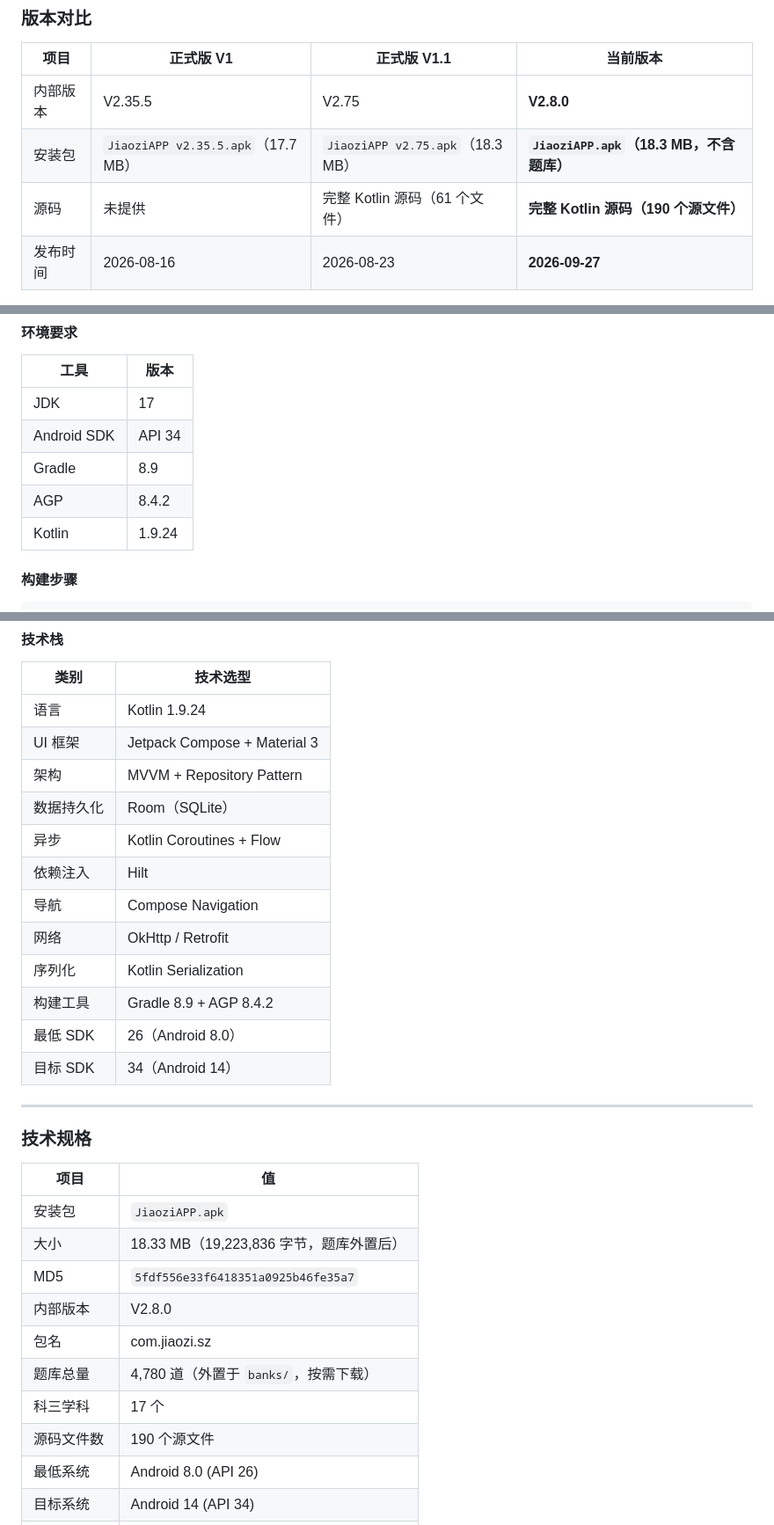
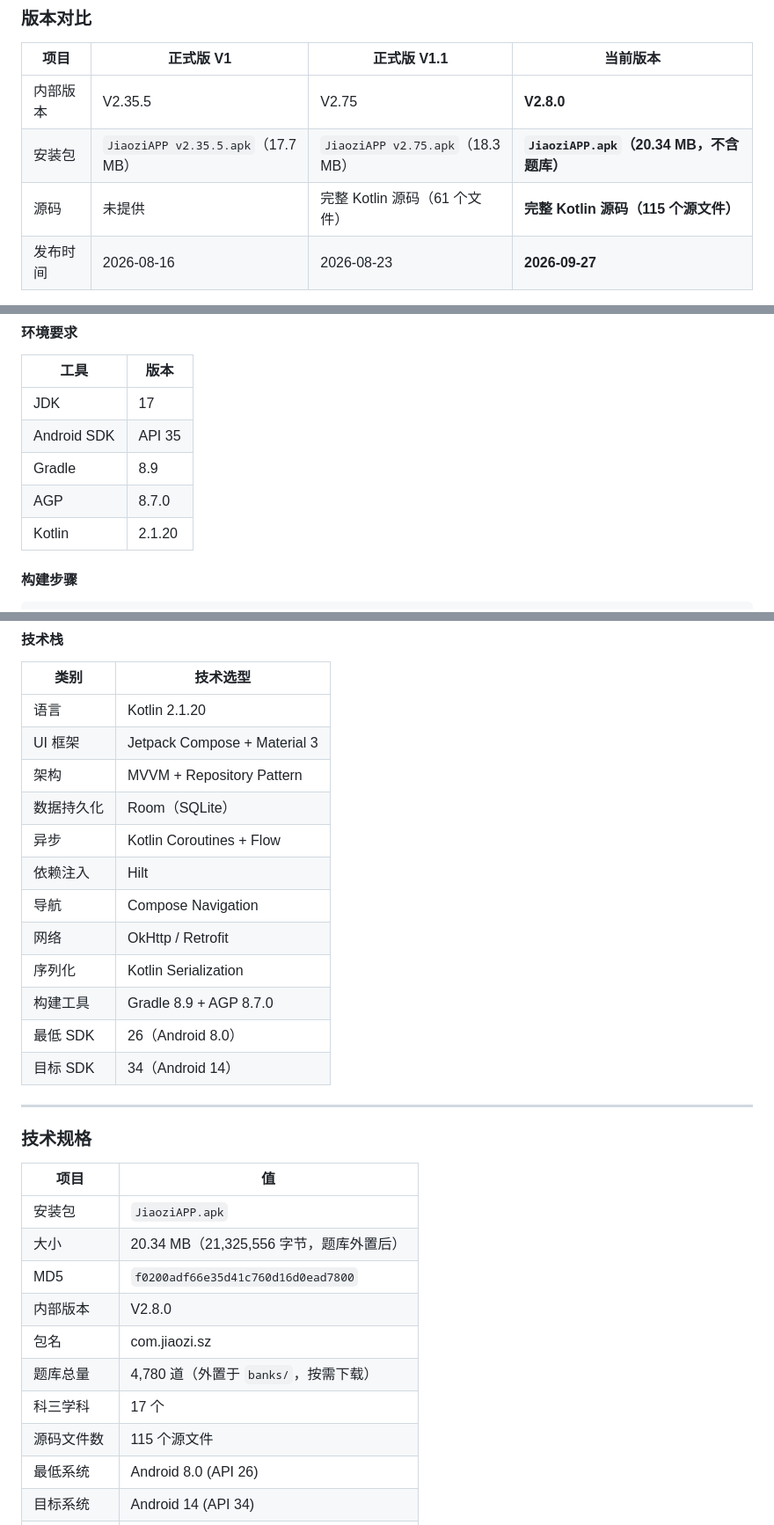
Before and after one commit to BadCodeZ/jiaozi-android, a Markdown page: README.md, 3 parts joined by grey strips. Shown at 88% size. GitHub-like rendering.

```diff
--- a/README.md
+++ b/README.md
@@ -65,8 +65,8 @@
 | 项目 | 正式版 V1 | 正式版 V1.1 | 当前版本 |
 |------|-----------|-------------|----------|
 | 内部版本 | V2.35.5 | V2.75 | **V2.8.0** |
-| 安装包 | `JiaoziAPP v2.35.5.apk`（17.7 MB） | `JiaoziAPP v2.75.apk`（18.3 MB） | **`JiaoziAPP.apk`（18.3 MB，不含题库）** |
-| 源码 | 未提供 | 完整 Kotlin 源码（61 个文件） | **完整 Kotlin 源码（190 个源文件）** |
+| 安装包 | `JiaoziAPP v2.35.5.apk`（17.7 MB） | `JiaoziAPP v2.75.apk`（18.3 MB） | **`JiaoziAPP.apk`（20.34 MB，不含题库）** |
+| 源码 | 未提供 | 完整 Kotlin 源码（61 个文件） | **完整 Kotlin 源码（115 个源文件）** |
 | 发布时间 | 2026-08-16 | 2026-08-23 | **2026-09-27** |
 
 本版本相对 V2.77 为一次大规模更新，包含全应用界面重写、题库彻底外置与按报考学段真拆包。
@@ -217,10 +217,10 @@
 | 工具 | 版本 |
 |------|------|
 | JDK | 17 |
-| Android SDK | API 34 |
+| Android SDK | API 35 |
 | Gradle | 8.9 |
-| AGP | 8.4.2 |
-| Kotlin | 1.9.24 |
+| AGP | 8.7.0 |
+| Kotlin | 2.1.20 |
 
 #### 构建步骤
 
@@ -288,7 +288,7 @@ cd jiaozi-android
 
 | 类别 | 技术选型 |
 |------|----------|
-| 语言 | Kotlin 1.9.24 |
+| 语言 | Kotlin 2.1.20 |
 | UI 框架 | Jetpack Compose + Material 3 |
 | 架构 | MVVM + Repository Pattern |
 | 数据持久化 | Room（SQLite） |
@@ -297,7 +297,7 @@ cd jiaozi-android
 | 导航 | Compose Navigation |
 | 网络 | OkHttp / Retrofit |
 | 序列化 | Kotlin Serialization |
-| 构建工具 | Gradle 8.9 + AGP 8.4.2 |
+| 构建工具 | Gradle 8.9 + AGP 8.7.0 |
 | 最低 SDK | 26（Android 8.0） |
 | 目标 SDK | 34（Android 14） |
 
@@ -308,13 +308,13 @@ cd jiaozi-android
 | 项目 | 值 |
 |------|------|
 | 安装包 | `JiaoziAPP.apk` |
-| 大小 | 18.33 MB（19,223,836 字节，题库外置后） |
-| MD5 | `5fdf556e33f6418351a0925b46fe35a7` |
+| 大小 | 20.34 MB（21,325,556 字节，题库外置后） |
+| MD5 | `f0200adf66e35d41c760d16d0ead7800` |
 | 内部版本 | V2.8.0 |
 | 包名 | com.jiaozi.sz |
 | 题库总量 | 4,780 道（外置于 `banks/`，按需下载） |
 | 科三学科 | 17 个 |
-| 源码文件数 | 190 个源文件 |
+| 源码文件数 | 115 个源文件 |
 | 最低系统 | Android 8.0 (API 26) |
 | 目标系统 | Android 14 (API 34) |
 | 数据存储 | Room 数据库（Android 沙箱） |
```
Also changed, not shown: other parts of README.md (+35 -10 lines).
